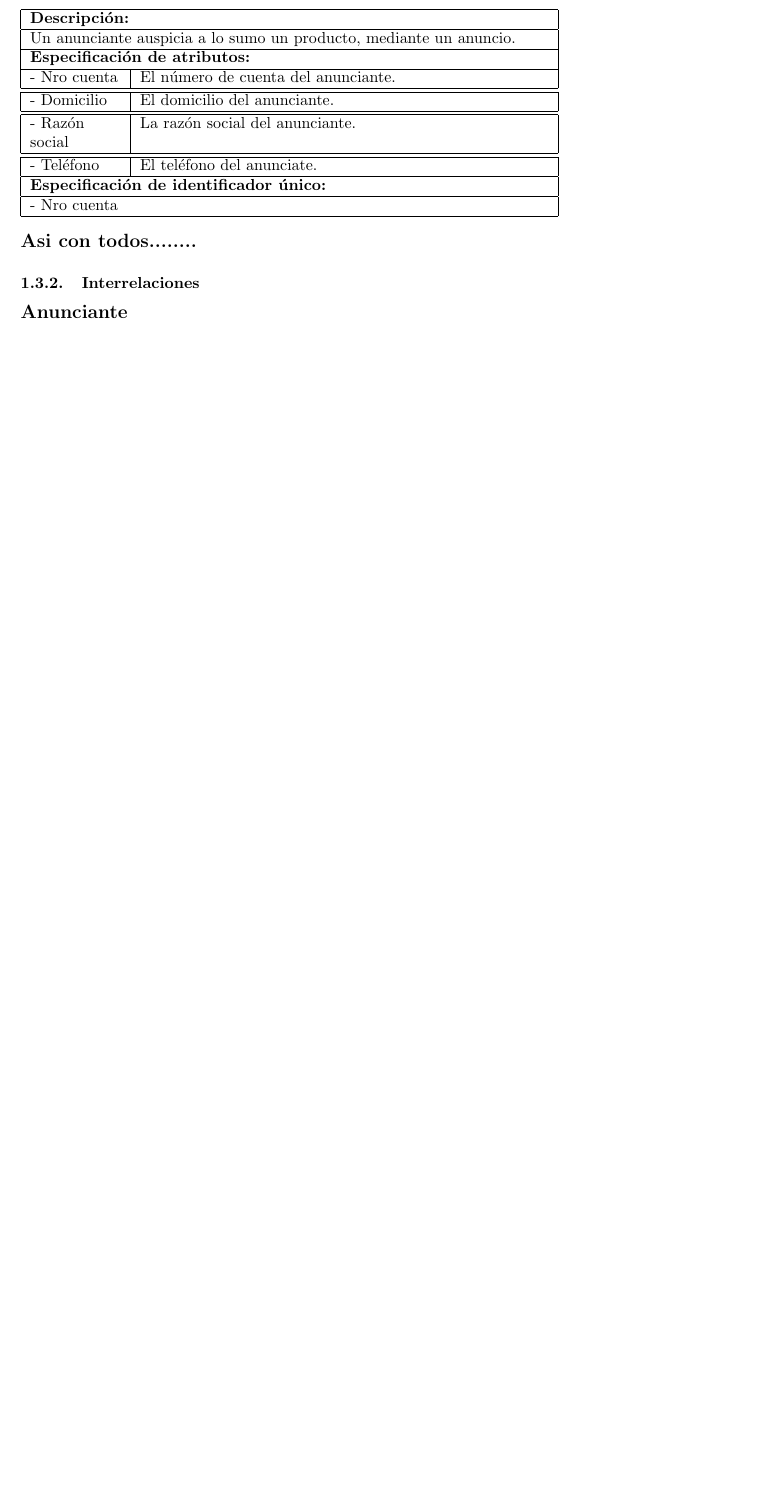
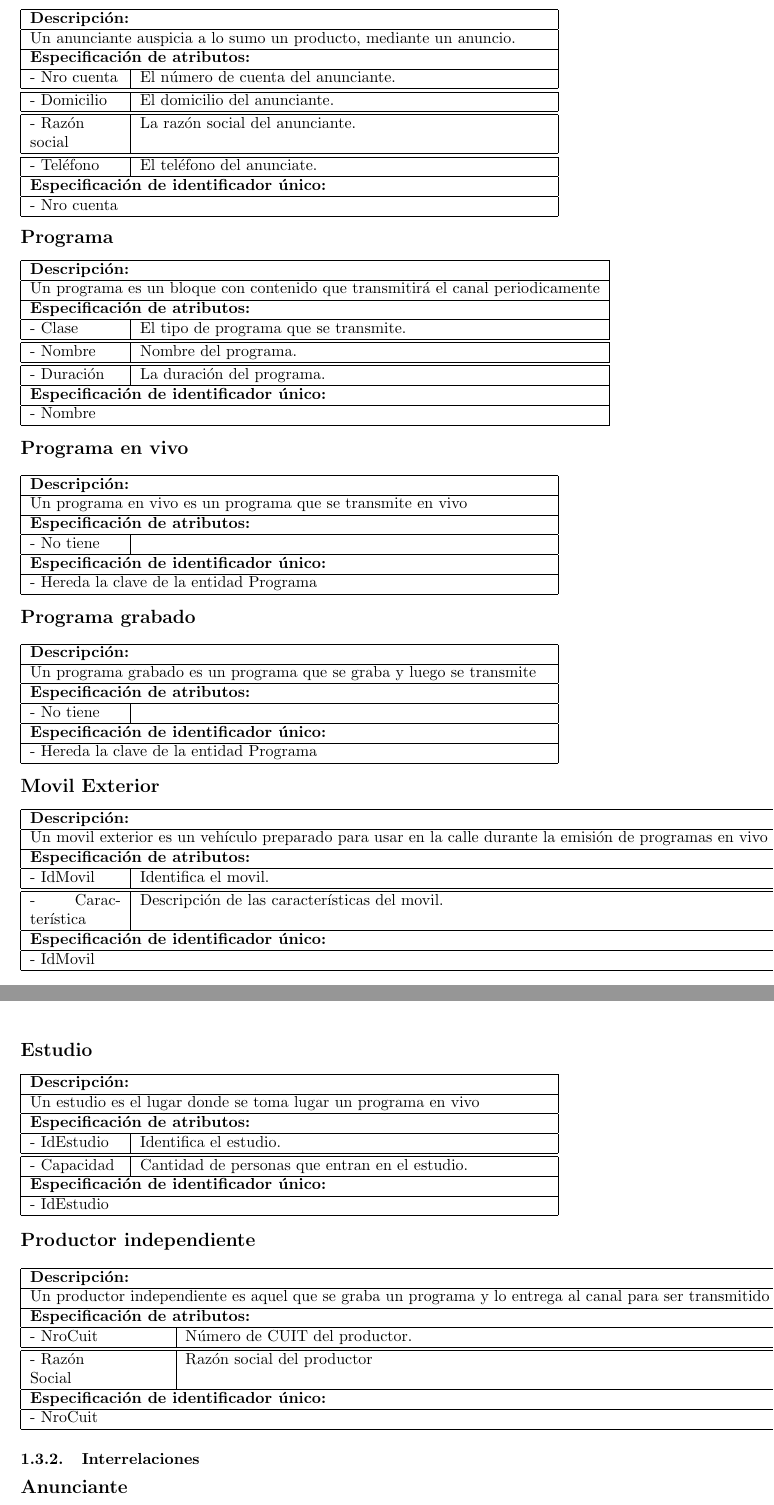
Before and after one commit to epidemian/buka-datos-2010, a LaTeX document (InformeALAMBRIN.tex): part of page 4 of 9 before the commit and two parts of pages 4 and 5 of 10 after it, the two joined at a grey line, cut so that both start at the same text, the shorter picture padded with empty space. Compiled offline with pdfLaTeX; the source files are stored in an older character set and shown here as Unicode.

Commit message:
agregué las entidades que estaban faltando Programa, Programa en vivo, grabado etc...

```diff
--- a/InformeALAMBRIN.tex
+++ b/InformeALAMBRIN.tex
@@ -138,10 +138,131 @@
 	\multicolumn{2}{|l|}{- Nro cuenta} \\
 	\hline
       \end{tabular}
+  \begin{flushleft}
+      \begin{large} \bf{Programa} \end{large}
+    \end{flushleft}
+      \begin{tabular}{| p{2cm} | p{9cm} |}
+	\hline
+	\multicolumn{2}{|l|}{\bf{Descripci\'on:}} \\
+	\hline
+	\multicolumn{2}{|l|}{Un programa es un bloque con contenido que transmitir\'a el canal periodicamente} \\
+	\hline
+	\multicolumn{2}{|l|}{\bf{Especificaci\'on de atributos:}} \\
+	\hline
+	- Clase & El tipo de programa que se transmite. \\
+	\hline \hline
+	- Nombre & Nombre del programa. \\
+	\hline \hline
+	- Duraci\'on & La duraci\'on del programa.\\
+	\hline
+	\multicolumn{2}{|l|}{\bf{Especificaci\'on de identificador \'unico:}} \\
+	\hline
+	\multicolumn{2}{|l|}{- Nombre} \\
+	\hline
+      \end{tabular}
 
-    \begin{flushleft}
-      \begin{large} \bf{Asi con todos........} \end{large}
+  \begin{flushleft}
+      \begin{large} \bf{Programa en vivo} \end{large}
     \end{flushleft}
+      \begin{tabular}{| p{2cm} | p{9cm} |}
+	\hline
+	\multicolumn{2}{|l|}{\bf{Descripci\'on:}} \\
+	\hline
+	\multicolumn{2}{|l|}{Un programa en vivo es un programa que se transmite en vivo} \\
+	\hline
+	\multicolumn{2}{|l|}{\bf{Especificaci\'on de atributos:}} \\
+	\hline
+	- No tiene & \\
+	\hline
+	\multicolumn{2}{|l|}{\bf{Especificaci\'on de identificador \'unico:}} \\
+	\hline
+	\multicolumn{2}{|l|}{- Hereda la clave de la entidad Programa} \\
+	\hline
+      \end{tabular}
+
+  \begin{flushleft}
+      \begin{large} \bf{Programa grabado} \end{large}
+    \end{flushleft}
+      \begin{tabular}{| p{2cm} | p{9cm} |}
+	\hline
+	\multicolumn{2}{|l|}{\bf{Descripci\'on:}} \\
+	\hline
+	\multicolumn{2}{|l|}{Un programa grabado es un programa que se graba y luego se transmite} \\
+	\hline
+	\multicolumn{2}{|l|}{\bf{Especificaci\'on de atributos:}} \\
+	\hline
+	- No tiene & \\
+	\hline
+	\multicolumn{2}{|l|}{\bf{Especificaci\'on de identificador \'unico:}} \\
+	\hline
+	\multicolumn{2}{|l|}{- Hereda la clave de la entidad Programa} \\
+	\hline
+      \end{tabular}
+
+
+  	\begin{flushleft}
+      \begin{large} \bf{Movil Exterior} \end{large}
+    \end{flushleft}
+      \begin{tabular}{| p{2cm} | p{9cm} |}
+	\hline
+	\multicolumn{2}{|l|}{\bf{Descripci\'on:}} \\
+	\hline
+	\multicolumn{2}{|l|}{Un movil exterior es un vehículo preparado para usar en la calle durante la emisi\'on de programas en vivo} \\
+	\hline
+	\multicolumn{2}{|l|}{\bf{Especificaci\'on de atributos:}} \\
+	\hline
+	- IdMovil & Identifica el movil. \\
+	\hline \hline
+	- Caracter\'istica & Descripci\'on de las caracter\'isticas del movil. \\
+	\hline
+	\multicolumn{2}{|l|}{\bf{Especificaci\'on de identificador \'unico:}} \\
+	\hline
+	\multicolumn{2}{|l|}{- IdMovil} \\
+	\hline
+      \end{tabular}
+
+     	\begin{flushleft}
+      \begin{large} \bf{Estudio} \end{large}
+    \end{flushleft}
+      \begin{tabular}{| p{2cm} | p{9cm} |}
+	\hline
+	\multicolumn{2}{|l|}{\bf{Descripci\'on:}} \\
+	\hline
+	\multicolumn{2}{|l|}{Un estudio es el lugar donde se toma lugar un programa en vivo} \\
+	\hline
+	\multicolumn{2}{|l|}{\bf{Especificaci\'on de atributos:}} \\
+	\hline
+	- IdEstudio & Identifica el estudio. \\
+	\hline \hline
+	- Capacidad & Cantidad de personas que entran en el estudio. \\
+	\hline
+	\multicolumn{2}{|l|}{\bf{Especificaci\'on de identificador \'unico:}} \\
+	\hline
+	\multicolumn{2}{|l|}{- IdEstudio} \\
+	\hline
+      \end{tabular}
+
+      \begin{flushleft}
+      \begin{large} \bf{Productor independiente} \end{large}
+    \end{flushleft}
+      \begin{tabular}{| p{3cm} | p{9cm} |}
+	\hline
+	\multicolumn{2}{|l|}{\bf{Descripci\'on:}} \\
+	\hline
+	\multicolumn{2}{|l|}{Un productor independiente es aquel que se graba un programa y lo entrega al canal para ser transmitido} \\
+	\hline
+	\multicolumn{2}{|l|}{\bf{Especificaci\'on de atributos:}} \\
+	\hline
+	- NroCuit & N\'umero de CUIT del productor. \\
+	\hline \hline
+	- Raz\'on \newline Social & Raz\'on social del productor\\
+	\hline
+	\multicolumn{2}{|l|}{\bf{Especificaci\'on de identificador \'unico:}} \\
+	\hline
+	\multicolumn{2}{|l|}{- NroCuit} \\
+	\hline
+      \end{tabular}
+
 
     \subsubsection{Interrelaciones}
 
```
